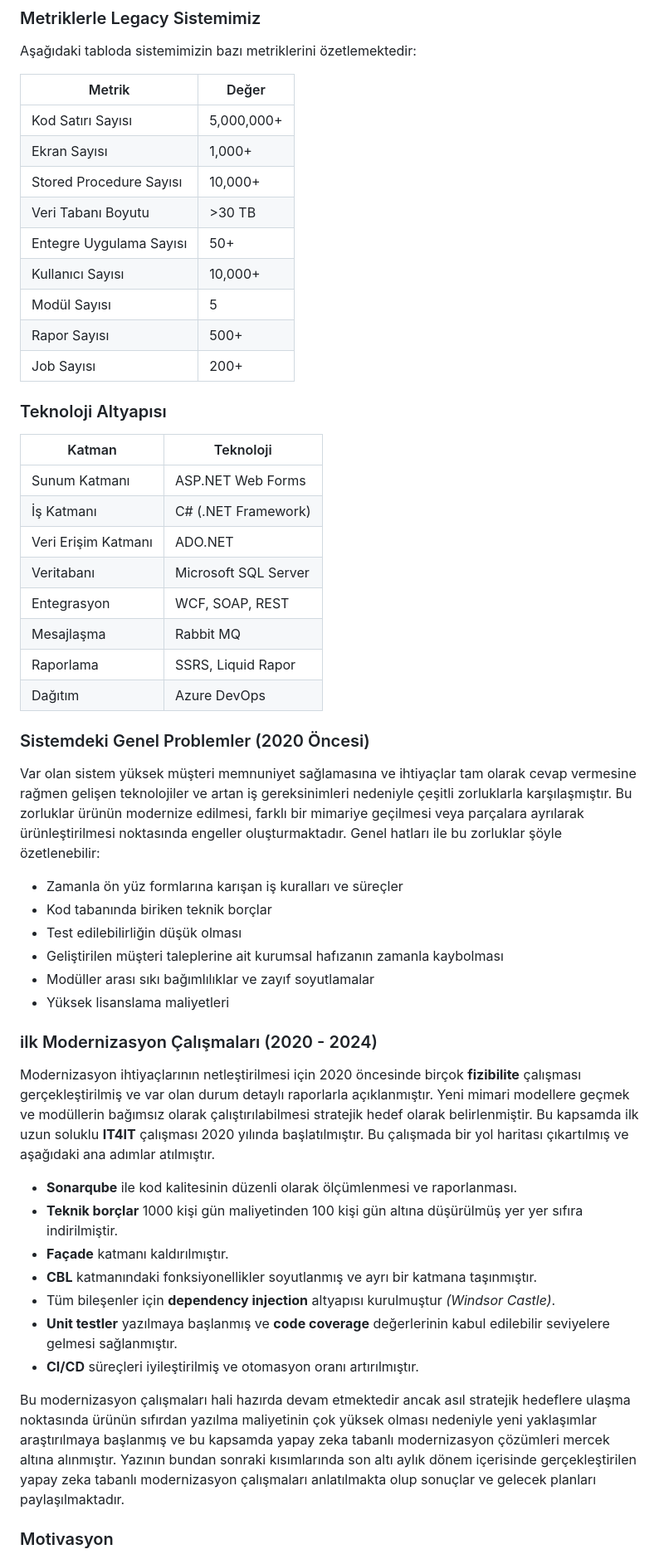
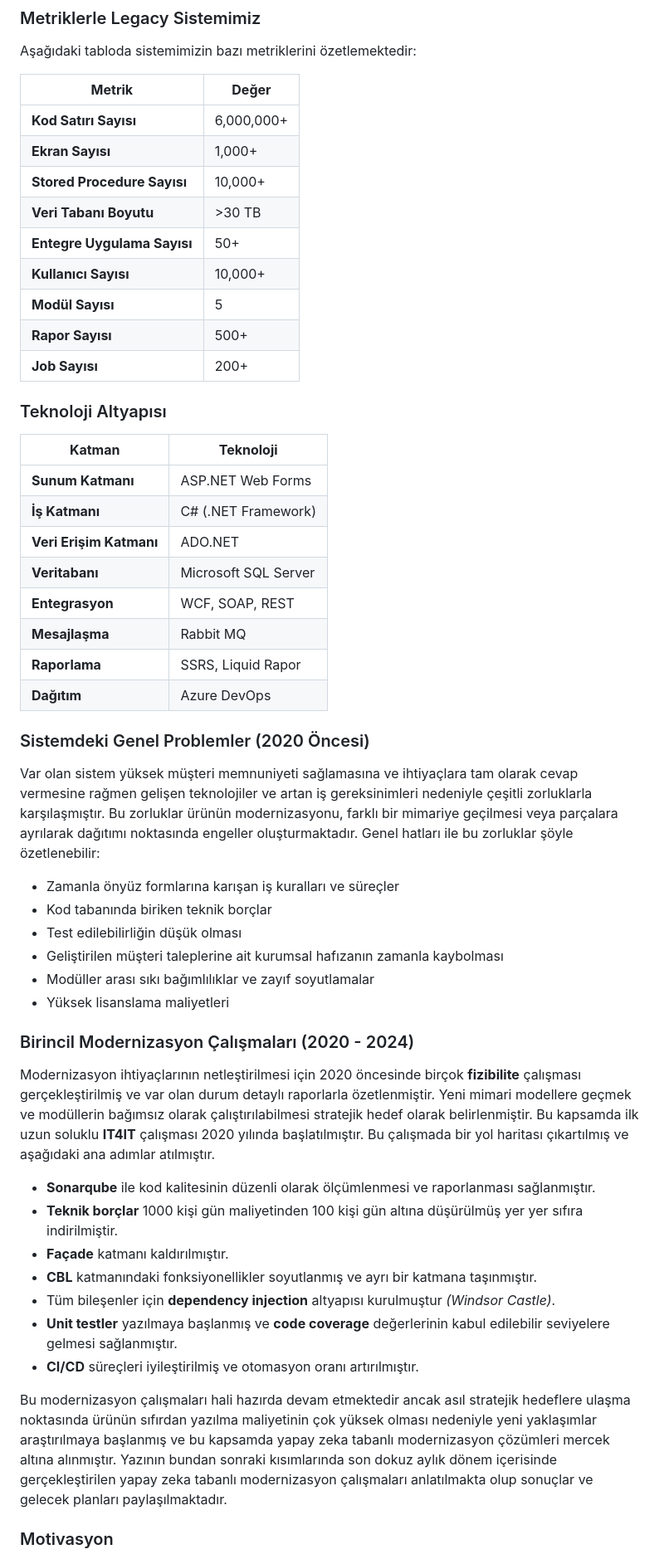
Before and after one commit to buraksenyurt/dot-net-conf-2026, a Markdown page: README.md, the part around the change printed below. Shown: that part at 83% size. GitHub-like rendering.

```diff
--- a/README.md
+++ b/README.md
@@ -44,47 +38,47 @@ Uygulamanın dağıtımı ilk zamanlarda kurum içi geliştirilmiş bir uygulama
 
 Aşağıdaki tabloda sistemimizin bazı metriklerini özetlemektedir:
 
-| Metrik                     | Değer               |
-|----------------------------|---------------------|
-| Kod Satırı Sayısı          | 5,000,000+          |
-| Ekran Sayısı               | 1,000+              |
-| Stored Procedure Sayısı    | 10,000+             |
-| Veri Tabanı Boyutu         | >30 TB              |
-| Entegre Uygulama Sayısı    | 50+                 |
-| Kullanıcı Sayısı           | 10,000+             |
-| Modül Sayısı               | 5                   |
-| Rapor Sayısı               | 500+                |
-| Job Sayısı                 | 200+                |
+| **Metrik** | **Değer** |
+| --- | --- |
+| **Kod Satırı Sayısı** | 6,000,000+ |
+| **Ekran Sayısı** | 1,000+ |
+| **Stored Procedure Sayısı** | 10,000+ |
+| **Veri Tabanı Boyutu** | >30 TB |
+| **Entegre Uygulama Sayısı** | 50+ |
+| **Kullanıcı Sayısı** | 10,000+ |
+| **Modül Sayısı** | 5 |
+| **Rapor Sayısı** | 500+ |
+| **Job Sayısı** | 200+ |
 
 ### Teknoloji Altyapısı
 
-| Katman                     | Teknoloji           |
-|----------------------------|---------------------|
-| Sunum Katmanı              | ASP.NET Web Forms   |
-| İş Katmanı                 | C# (.NET Framework) |
-| Veri Erişim Katmanı        | ADO.NET             |
-| Veritabanı                 | Microsoft SQL Server|
-| Entegrasyon                | WCF, SOAP, REST     |
-| Mesajlaşma                 | Rabbit MQ           |
-| Raporlama                  | SSRS, Liquid Rapor  |
-| Dağıtım                    | Azure DevOps        |
+| **Katman** | **Teknoloji** |
+| --- | --- |
+| **Sunum Katmanı** | ASP.NET Web Forms |
+| **İş Katmanı** | C# (.NET Framework) |
+| **Veri Erişim Katmanı** | ADO.NET |
+| **Veritabanı** | Microsoft SQL Server |
+| **Entegrasyon** | WCF, SOAP, REST |
+| **Mesajlaşma** | Rabbit MQ |
+| **Raporlama** | SSRS, Liquid Rapor |
+| **Dağıtım** | Azure DevOps |
 
 ### Sistemdeki Genel Problemler (2020 Öncesi)
 
-Var olan sistem yüksek müşteri memnuniyet sağlamasına ve ihtiyaçlar tam olarak cevap vermesine rağmen gelişen teknolojiler ve artan iş gereksinimleri nedeniyle çeşitli zorluklarla karşılaşmıştır. Bu zorluklar ürünün modernize edilmesi, farklı bir mimariye geçilmesi veya parçalara ayrılarak ürünleştirilmesi noktasında engeller oluşturmaktadır. Genel hatları ile bu zorluklar şöyle özetlenebilir:
+Var olan sistem yüksek müşteri memnuniyeti sağlamasına ve ihtiyaçlara tam olarak cevap vermesine rağmen gelişen teknolojiler ve artan iş gereksinimleri nedeniyle çeşitli zorluklarla karşılaşmıştır. Bu zorluklar ürünün modernizasyonu, farklı bir mimariye geçilmesi veya parçalara ayrılarak dağıtımı noktasında engeller oluşturmaktadır. Genel hatları ile bu zorluklar şöyle özetlenebilir:
 
-- Zamanla ön yüz formlarına karışan iş kuralları ve süreçler
+- Zamanla önyüz formlarına karışan iş kuralları ve süreçler
 - Kod tabanında biriken teknik borçlar
 - Test edilebilirliğin düşük olması
 - Geliştirilen müşteri taleplerine ait kurumsal hafızanın zamanla kaybolması
 - Modüller arası sıkı bağımlılıklar ve zayıf soyutlamalar
 - Yüksek lisanslama maliyetleri
 
-### ilk Modernizasyon Çalışmaları (2020 - 2024)
+### Birincil Modernizasyon Çalışmaları (2020 - 2024)
 
-Modernizasyon ihtiyaçlarının netleştirilmesi için 2020 öncesinde birçok **fizibilite** çalışması gerçekleştirilmiş ve var olan durum detaylı raporlarla açıklanmıştır. Yeni mimari modellere geçmek ve modüllerin bağımsız olarak çalıştırılabilmesi stratejik hedef olarak belirlenmiştir. Bu kapsamda ilk uzun soluklu **IT4IT** çalışması 2020 yılında başlatılmıştır. Bu çalışmada bir yol haritası çıkartılmış ve aşağıdaki ana adımlar atılmıştır.
+Modernizasyon ihtiyaçlarının netleştirilmesi için 2020 öncesinde birçok **fizibilite** çalışması gerçekleştirilmiş ve var olan durum detaylı raporlarla özetlenmiştir. Yeni mimari modellere geçmek ve modüllerin bağımsız olarak çalıştırılabilmesi stratejik hedef olarak belirlenmiştir. Bu kapsamda ilk uzun soluklu **IT4IT** çalışması 2020 yılında başlatılmıştır. Bu çalışmada bir yol haritası çıkartılmış ve aşağıdaki ana adımlar atılmıştır.
 
-- **Sonarqube** ile kod kalitesinin düzenli olarak ölçümlenmesi ve raporlanması.
+- **Sonarqube** ile kod kalitesinin düzenli olarak ölçümlenmesi ve raporlanması sağlanmıştır.
 - **Teknik borçlar** 1000 kişi gün maliyetinden 100 kişi gün altına düşürülmüş yer yer sıfıra indirilmiştir.
 - **Façade** katmanı kaldırılmıştır.
 - **CBL** katmanındaki fonksiyonellikler soyutlanmış ve ayrı bir katmana taşınmıştır.
@@ -92,7 +86,7 @@ Modernizasyon ihtiyaçlarının netleştirilmesi için 2020 öncesinde birçok *
 - **Unit testler** yazılmaya başlanmış ve **code coverage** değerlerinin kabul edilebilir seviyelere gelmesi sağlanmıştır.
 - **CI/CD** süreçleri iyileştirilmiş ve otomasyon oranı artırılmıştır.
 
-Bu modernizasyon çalışmaları hali hazırda devam etmektedir ancak asıl stratejik hedeflere ulaşma noktasında ürünün sıfırdan yazılma maliyetinin çok yüksek olması nedeniyle yeni yaklaşımlar araştırılmaya başlanmış ve bu kapsamda yapay zeka tabanlı modernizasyon çözümleri mercek altına alınmıştır. Yazının bundan sonraki kısımlarında son altı aylık dönem içerisinde gerçekleştirilen yapay zeka tabanlı modernizasyon çalışmaları anlatılmakta olup sonuçlar ve gelecek planları paylaşılmaktadır.
+Bu modernizasyon çalışmaları hali hazırda devam etmektedir ancak asıl stratejik hedeflere ulaşma noktasında ürünün sıfırdan yazılma maliyetinin çok yüksek olması nedeniyle yeni yaklaşımlar araştırılmaya başlanmış ve bu kapsamda yapay zeka tabanlı modernizasyon çözümleri mercek altına alınmıştır. Yazının bundan sonraki kısımlarında son dokuz aylık dönem içerisinde gerçekleştirilen yapay zeka tabanlı modernizasyon çalışmaları anlatılmakta olup sonuçlar ve gelecek planları paylaşılmaktadır.
 
 ### Motivasyon
 
```
Also changed, not shown: other parts of README.md (+55 -201 lines), stage_diagram.png.
